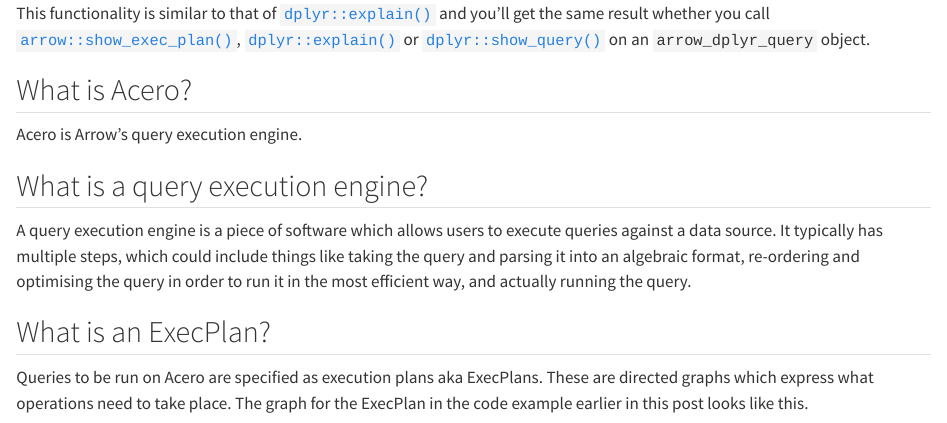
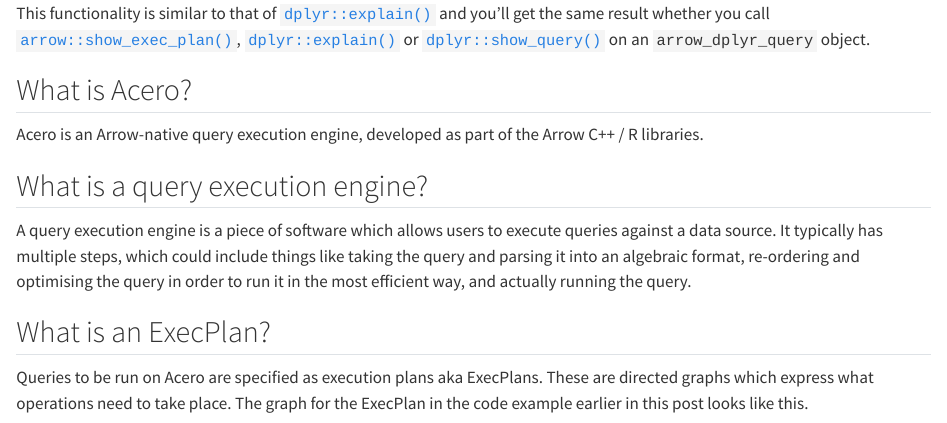
Before and after one commit to thisisnic/blog_show_exec_plan_draft, a Quarto document (index.qmd): the page in a window 1100 px wide, from 450 px down. Rendered offline with R 4.5, knitr and Pandoc in place of Quarto, with nearby package versions; some code elsewhere in the file could not run offline.

Commit message:
Update index.qmd
Co-authored-by: Will Jones <willjones127@gmail.com>

```diff
--- a/index.qmd
+++ b/index.qmd
@@ -29,7 +29,7 @@
 
 ## What is Acero?
 
-Acero is Arrow's query execution engine.
+Acero is an Arrow-native query execution engine, developed as part of the Arrow C++ / R libraries.
 
 ## What is a query execution engine?
 
```
